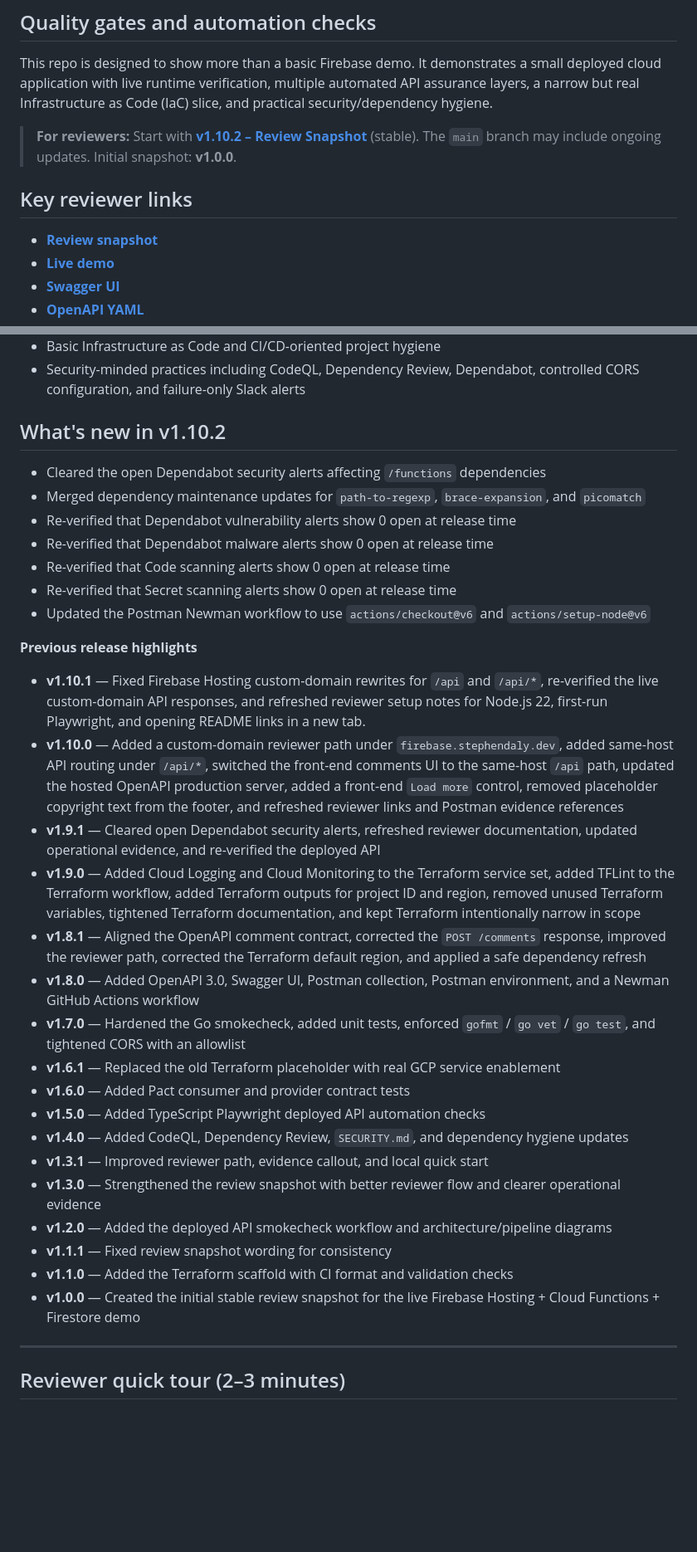
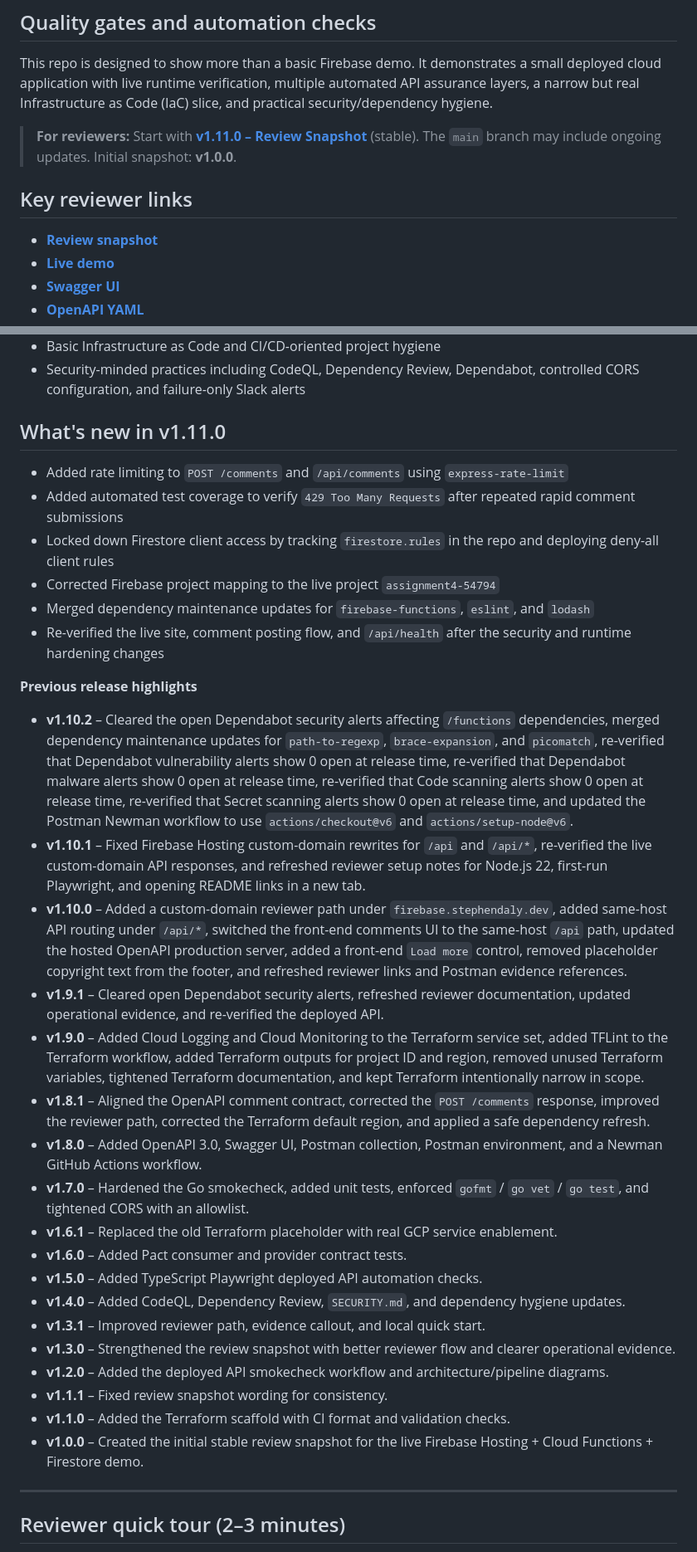
Before and after one commit to sdaly-ie/firebase-serverless-rest-api, a Markdown page: README.md, 2 parts joined by grey strips. Shown at 83% size. Drawn GitHub-style; blank space fills up the shorter version.

Commit message:
Docs(readme): Refresh review snapshot for v1.11.0 (#74)
Update the reviewer snapshot and key reviewer link to v1.11.0.
Refresh the README release summary to reflect Firestore rules tracking, dependency maintenance, and comment rate limiting.
Validated by local README diff review, single-file scope check, and encoding check.

```diff
--- a/README.md
+++ b/README.md
@@ -11,7 +11,7 @@ A small end-to-end demo of a static site on Firebase Hosting calling a serverles
 
 This repo is designed to show more than a basic Firebase demo. It demonstrates a small deployed cloud application with live runtime verification, multiple automated API assurance layers, a narrow but real Infrastructure as Code (IaC) slice, and practical security/dependency hygiene.
 
-> **For reviewers:** Start with **[v1.10.2 – Review Snapshot](https://github.com/sdaly-ie/firebase-serverless-rest-api/releases/tag/v1.10.2)** (stable).
+> **For reviewers:** Start with **[v1.11.0 – Review Snapshot](https://github.com/sdaly-ie/firebase-serverless-rest-api/releases/tag/v1.11.0)** (stable).
 > The `main` branch may include ongoing updates.
 > Initial snapshot: **v1.0.0**.
 
@@ -34,34 +34,34 @@ This repo is designed to show more than a basic Firebase demo. It demonstrates a
 - Basic Infrastructure as Code and CI/CD-oriented project hygiene
 - Security-minded practices including CodeQL, Dependency Review, Dependabot, controlled CORS configuration, and failure-only Slack alerts
 
-## What's new in v1.10.2
+## What's new in v1.11.0
 
-- Cleared the open Dependabot security alerts affecting `/functions` dependencies
-- Merged dependency maintenance updates for `path-to-regexp`, `brace-expansion`, and `picomatch`
-- Re-verified that Dependabot vulnerability alerts show 0 open at release time
-- Re-verified that Dependabot malware alerts show 0 open at release time
-- Re-verified that Code scanning alerts show 0 open at release time
-- Re-verified that Secret scanning alerts show 0 open at release time
-- Updated the Postman Newman workflow to use `actions/checkout@v6` and `actions/setup-node@v6`
+- Added rate limiting to `POST /comments` and `/api/comments` using `express-rate-limit`
+- Added automated test coverage to verify `429 Too Many Requests` after repeated rapid comment submissions
+- Locked down Firestore client access by tracking `firestore.rules` in the repo and deploying deny-all client rules
+- Corrected Firebase project mapping to the live project `assignment4-54794`
+- Merged dependency maintenance updates for `firebase-functions`, `eslint`, and `lodash`
+- Re-verified the live site, comment posting flow, and `/api/health` after the security and runtime hardening changes
 
 **Previous release highlights**
-- **v1.10.1** — Fixed Firebase Hosting custom-domain rewrites for `/api` and `/api/*`, re-verified the live custom-domain API responses, and refreshed reviewer setup notes for Node.js 22, first-run Playwright, and opening README links in a new tab.
-- **v1.10.0** — Added a custom-domain reviewer path under `firebase.stephendaly.dev`, added same-host API routing under `/api/*`, switched the front-end comments UI to the same-host `/api` path, updated the hosted OpenAPI production server, added a front-end `Load more` control, removed placeholder copyright text from the footer, and refreshed reviewer links and Postman evidence references
-- **v1.9.1** — Cleared open Dependabot security alerts, refreshed reviewer documentation, updated operational evidence, and re-verified the deployed API
-- **v1.9.0** — Added Cloud Logging and Cloud Monitoring to the Terraform service set, added TFLint to the Terraform workflow, added Terraform outputs for project ID and region, removed unused Terraform variables, tightened Terraform documentation, and kept Terraform intentionally narrow in scope
-- **v1.8.1** — Aligned the OpenAPI comment contract, corrected the `POST /comments` response, improved the reviewer path, corrected the Terraform default region, and applied a safe dependency refresh
-- **v1.8.0** — Added OpenAPI 3.0, Swagger UI, Postman collection, Postman environment, and a Newman GitHub Actions workflow
-- **v1.7.0** — Hardened the Go smokecheck, added unit tests, enforced `gofmt` / `go vet` / `go test`, and tightened CORS with an allowlist
-- **v1.6.1** — Replaced the old Terraform placeholder with real GCP service enablement
-- **v1.6.0** — Added Pact consumer and provider contract tests
-- **v1.5.0** — Added TypeScript Playwright deployed API automation checks
-- **v1.4.0** — Added CodeQL, Dependency Review, `SECURITY.md`, and dependency hygiene updates
-- **v1.3.1** — Improved reviewer path, evidence callout, and local quick start
-- **v1.3.0** — Strengthened the review snapshot with better reviewer flow and clearer operational evidence
-- **v1.2.0** — Added the deployed API smokecheck workflow and architecture/pipeline diagrams
-- **v1.1.1** — Fixed review snapshot wording for consistency
-- **v1.1.0** — Added the Terraform scaffold with CI format and validation checks
-- **v1.0.0** — Created the initial stable review snapshot for the live Firebase Hosting + Cloud Functions + Firestore demo
+- **v1.10.2** – Cleared the open Dependabot security alerts affecting `/functions` dependencies, merged dependency maintenance updates for `path-to-regexp`, `brace-expansion`, and `picomatch`, re-verified that Dependabot vulnerability alerts show 0 open at release time, re-verified that Dependabot malware alerts show 0 open at release time, re-verified that Code scanning alerts show 0 open at release time, re-verified that Secret scanning alerts show 0 open at release time, and updated the Postman Newman workflow to use `actions/checkout@v6` and `actions/setup-node@v6`.
+- **v1.10.1** – Fixed Firebase Hosting custom-domain rewrites for `/api` and `/api/*`, re-verified the live custom-domain API responses, and refreshed reviewer setup notes for Node.js 22, first-run Playwright, and opening README links in a new tab.
+- **v1.10.0** – Added a custom-domain reviewer path under `firebase.stephendaly.dev`, added same-host API routing under `/api/*`, switched the front-end comments UI to the same-host `/api` path, updated the hosted OpenAPI production server, added a front-end `Load more` control, removed placeholder copyright text from the footer, and refreshed reviewer links and Postman evidence references.
+- **v1.9.1** – Cleared open Dependabot security alerts, refreshed reviewer documentation, updated operational evidence, and re-verified the deployed API.
+- **v1.9.0** – Added Cloud Logging and Cloud Monitoring to the Terraform service set, added TFLint to the Terraform workflow, added Terraform outputs for project ID and region, removed unused Terraform variables, tightened Terraform documentation, and kept Terraform intentionally narrow in scope.
+- **v1.8.1** – Aligned the OpenAPI comment contract, corrected the `POST /comments` response, improved the reviewer path, corrected the Terraform default region, and applied a safe dependency refresh.
+- **v1.8.0** – Added OpenAPI 3.0, Swagger UI, Postman collection, Postman environment, and a Newman GitHub Actions workflow.
+- **v1.7.0** – Hardened the Go smokecheck, added unit tests, enforced `gofmt` / `go vet` / `go test`, and tightened CORS with an allowlist.
+- **v1.6.1** – Replaced the old Terraform placeholder with real GCP service enablement.
+- **v1.6.0** – Added Pact consumer and provider contract tests.
+- **v1.5.0** – Added TypeScript Playwright deployed API automation checks.
+- **v1.4.0** – Added CodeQL, Dependency Review, `SECURITY.md`, and dependency hygiene updates.
+- **v1.3.1** – Improved reviewer path, evidence callout, and local quick start.
+- **v1.3.0** – Strengthened the review snapshot with better reviewer flow and clearer operational evidence.
+- **v1.2.0** – Added the deployed API smokecheck workflow and architecture/pipeline diagrams.
+- **v1.1.1** – Fixed review snapshot wording for consistency.
+- **v1.1.0** – Added the Terraform scaffold with CI format and validation checks.
+- **v1.0.0** – Created the initial stable review snapshot for the live Firebase Hosting + Cloud Functions + Firestore demo.
 
 ---
 
```
Also changed, not shown: other parts of README.md (+1 -1 lines).
